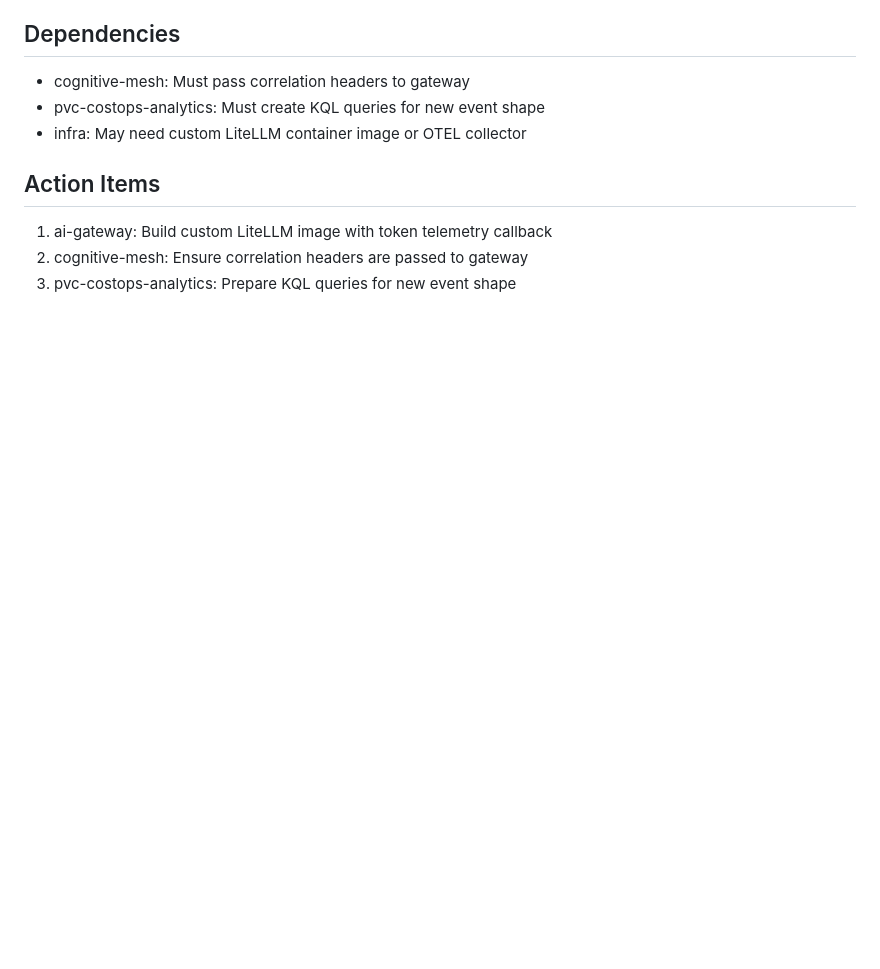
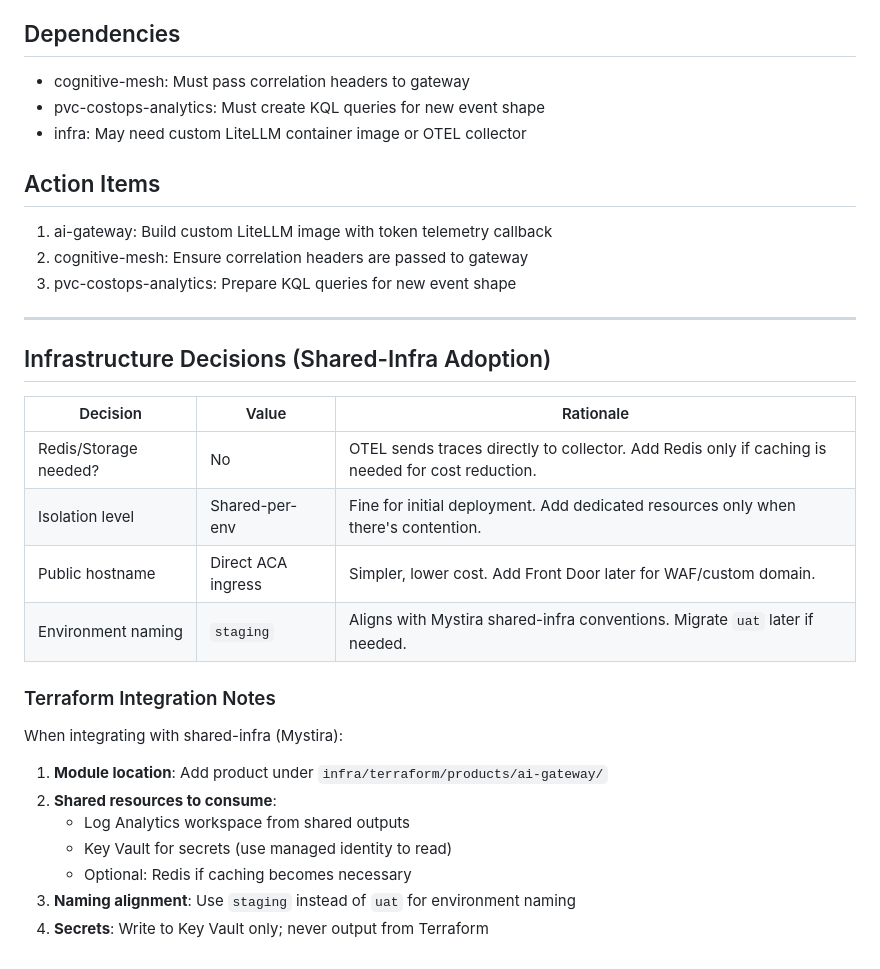
Before and after one commit to phoenixvc/ai-gateway, a Markdown page: docs/planning/request_to_token_attribution.md, the part around one of its changes. Rendered like a GitHub page; blank space fills up the shorter version.

```diff
--- a/docs/planning/request_to_token_attribution.md
+++ b/docs/planning/request_to_token_attribution.md
@@ -177,3 +209,26 @@ _Note: Method B requires additional LiteLLM configuration or middleware._
 1. ai-gateway: Build custom LiteLLM image with token telemetry callback
 2. cognitive-mesh: Ensure correlation headers are passed to gateway
 3. pvc-costops-analytics: Prepare KQL queries for new event shape
+
+---
+
+## Infrastructure Decisions (Shared-Infra Adoption)
+
+| Decision              | Value              | Rationale                                                                                        |
+| --------------------- | ------------------ | ------------------------------------------------------------------------------------------------ |
+| Redis/Storage needed? | No                 | OTEL sends traces directly to collector. Add Redis only if caching is needed for cost reduction. |
+| Isolation level       | Shared-per-env     | Fine for initial deployment. Add dedicated resources only when there's contention.               |
+| Public hostname       | Direct ACA ingress | Simpler, lower cost. Add Front Door later for WAF/custom domain.                                 |
+| Environment naming    | `staging`          | Aligns with Mystira shared-infra conventions. Migrate `uat` later if needed.                     |
+
+### Terraform Integration Notes
+
+When integrating with shared-infra (Mystira):
+
+1. **Module location**: Add product under `infra/terraform/products/ai-gateway/`
+2. **Shared resources to consume**:
+   - Log Analytics workspace from shared outputs
+   - Key Vault for secrets (use managed identity to read)
+   - Optional: Redis if caching becomes necessary
+3. **Naming alignment**: Use `staging` instead of `uat` for environment naming
+4. **Secrets**: Write to Key Vault only; never output from Terraform
```
Also changed, not shown: other parts of docs/planning/request_to_token_attribution.md (+36 -4 lines).
